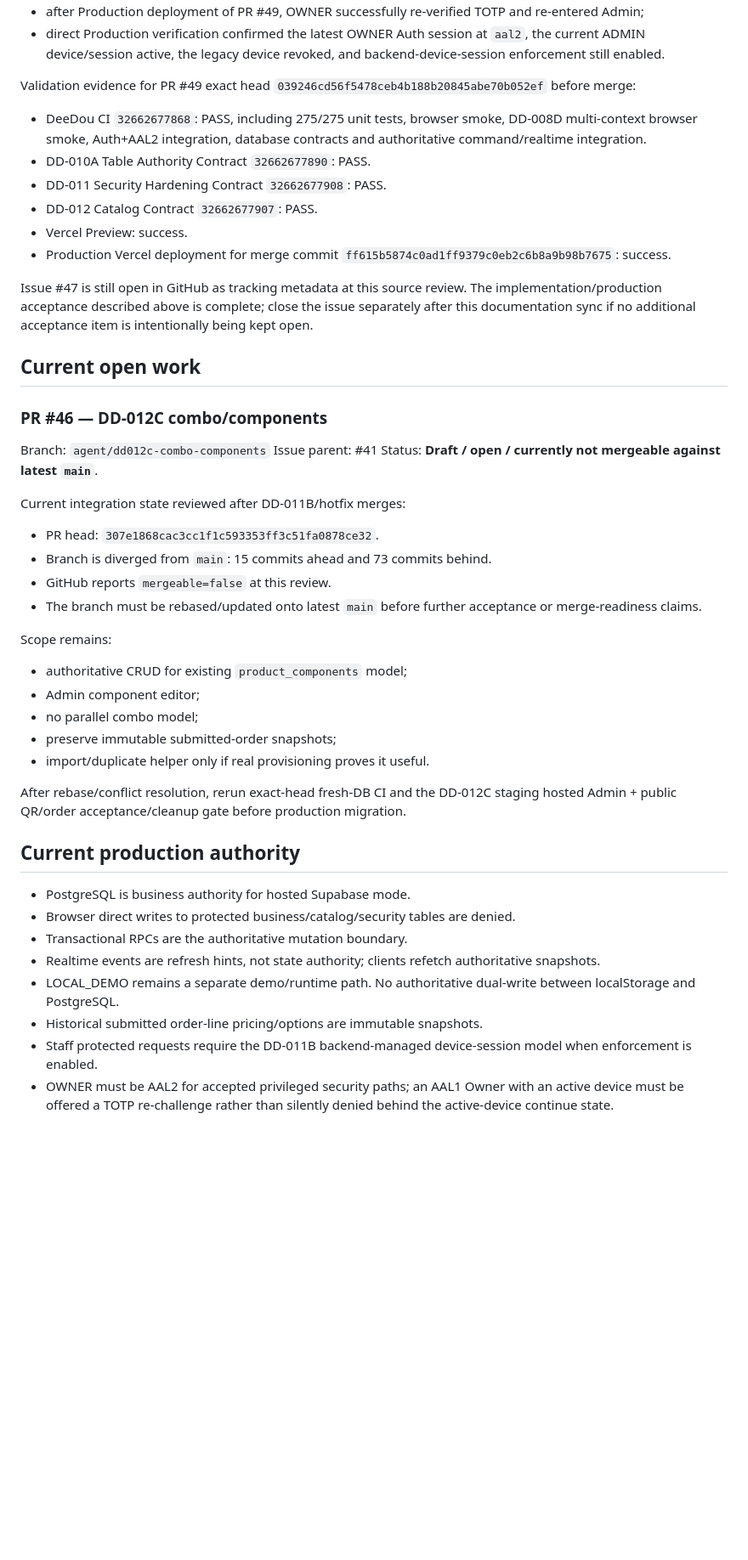
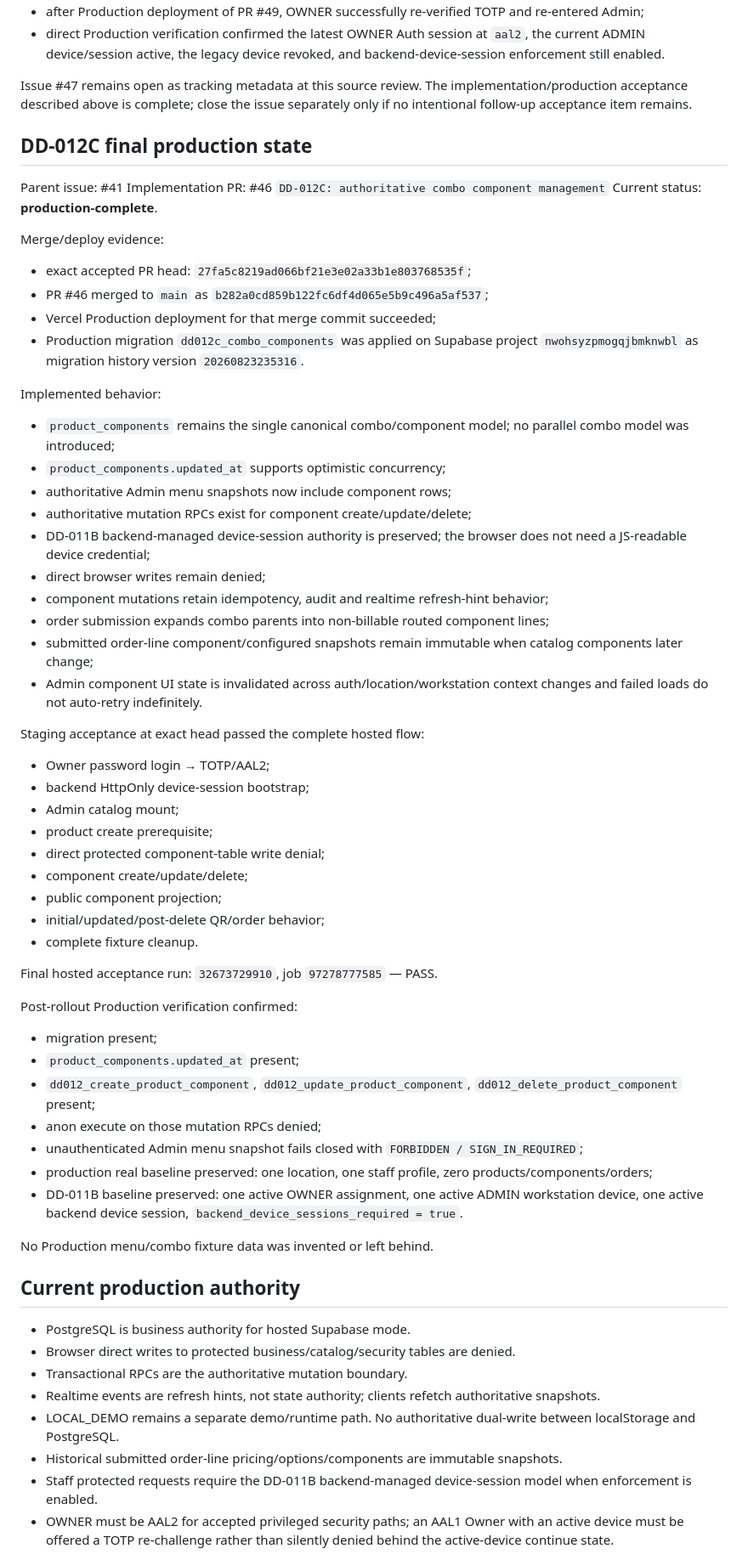
Before and after one commit to hcinfitong-create/deedou-pos, a Markdown page: docs/PROJECT_STATE.md, the part around one of its changes. Shown at 85% size. Drawn GitHub-style; blank space fills up the shorter version.

Commit message:
docs: finalize DD-012C production state

```diff
--- a/docs/PROJECT_STATE.md
+++ b/docs/PROJECT_STATE.md
@@ -118,41 +119,59 @@ Post-rollout incident and hotfix:
 - after Production deployment of PR #49, OWNER successfully re-verified TOTP and re-entered Admin;
 - direct Production verification confirmed the latest OWNER Auth session at `aal2`, the current ADMIN device/session active, the legacy device revoked, and backend-device-session enforcement still enabled.
 
-Validation evidence for PR #49 exact head `039246cd56f5478ceb4b188b20845abe70b052ef` before merge:
+Issue #47 remains open as tracking metadata at this source review. The implementation/production acceptance described above is complete; close the issue separately only if no intentional follow-up acceptance item remains.
 
-- DeeDou CI `32662677868`: PASS, including 275/275 unit tests, browser smoke, DD-008D multi-context browser smoke, Auth+AAL2 integration, database contracts and authoritative command/realtime integration.
-- DD-010A Table Authority Contract `32662677890`: PASS.
-- DD-011 Security Hardening Contract `32662677908`: PASS.
-- DD-012 Catalog Contract `32662677907`: PASS.
-- Vercel Preview: success.
-- Production Vercel deployment for merge commit `ff615b5874c0ad1ff9379c0eb2c6b8a9b98b7675`: success.
+## DD-012C final production state
 
-Issue #47 is still open in GitHub as tracking metadata at this source review. The implementation/production acceptance described above is complete; close the issue separately after this documentation sync if no additional acceptance item is intentionally being kept open.
+Parent issue: #41
+Implementation PR: #46 `DD-012C: authoritative combo component management`
+Current status: **production-complete**.
 
-## Current open work
+Merge/deploy evidence:
 
-### PR #46 — DD-012C combo/components
+- exact accepted PR head: `27fa5c8219ad066bf21e3e02a33b1e803768535f`;
+- PR #46 merged to `main` as `b282a0cd859b122fc6df4d065e5b9c496a5af537`;
+- Vercel Production deployment for that merge commit succeeded;
+- Production migration `dd012c_combo_components` was applied on Supabase project `nwohsyzpmogqjbmknwbl` as migration history version `20260823235316`.
 
-Branch: `agent/dd012c-combo-components`
-Issue parent: #41
-Status: **Draft / open / currently not mergeable against latest `main`**.
+Implemented behavior:
 
-Current integration state reviewed after DD-011B/hotfix merges:
+- `product_components` remains the single canonical combo/component model; no parallel combo model was introduced;
+- `product_components.updated_at` supports optimistic concurrency;
+- authoritative Admin menu snapshots now include component rows;
+- authoritative mutation RPCs exist for component create/update/delete;
+- DD-011B backend-managed device-session authority is preserved; the browser does not need a JS-readable device credential;
+- direct browser writes remain denied;
+- component mutations retain idempotency, audit and realtime refresh-hint behavior;
+- order submission expands combo parents into non-billable routed component lines;
+- submitted order-line component/configured snapshots remain immutable when catalog components later change;
+- Admin component UI state is invalidated across auth/location/workstation context changes and failed loads do not auto-retry indefinitely.
 
-- PR head: `307e1868cac3cc1f1c593353ff3c51fa0878ce32`.
-- Branch is diverged from `main`: 15 commits ahead and 73 commits behind.
-- GitHub reports `mergeable=false` at this review.
-- The branch must be rebased/updated onto latest `main` before further acceptance or merge-readiness claims.
+Staging acceptance at exact head passed the complete hosted flow:
 
-Scope remains:
+- Owner password login → TOTP/AAL2;
+- backend HttpOnly device-session bootstrap;
+- Admin catalog mount;
+- product create prerequisite;
+- direct protected component-table write denial;
+- component create/update/delete;
+- public component projection;
+- initial/updated/post-delete QR/order behavior;
+- complete fixture cleanup.
 
-- authoritative CRUD for existing `product_components` model;
-- Admin component editor;
-- no parallel combo model;
-- preserve immutable submitted-order snapshots;
-- import/duplicate helper only if real provisioning proves it useful.
+Final hosted acceptance run: `32673729910`, job `97278777585` — PASS.
 
-After rebase/conflict resolution, rerun exact-head fresh-DB CI and the DD-012C staging hosted Admin + public QR/order acceptance/cleanup gate before production migration.
+Post-rollout Production verification confirmed:
+
+- migration present;
+- `product_components.updated_at` present;
+- `dd012_create_product_component`, `dd012_update_product_component`, `dd012_delete_product_component` present;
+- anon execute on those mutation RPCs denied;
+- unauthenticated Admin menu snapshot fails closed with `FORBIDDEN / SIGN_IN_REQUIRED`;
+- production real baseline preserved: one location, one staff profile, zero products/components/orders;
+- DD-011B baseline preserved: one active OWNER assignment, one active ADMIN workstation device, one active backend device session, `backend_device_sessions_required = true`.
+
+No Production menu/combo fixture data was invented or left behind.
 
 ## Current production authority
 
@@ -161,7 +180,7 @@ After rebase/conflict resolution, rerun exact-head fresh-DB CI and the DD-012C s
 - Transactional RPCs are the authoritative mutation boundary.
 - Realtime events are refresh hints, not state authority; clients refetch authoritative snapshots.
 - LOCAL_DEMO remains a separate demo/runtime path. No authoritative dual-write between localStorage and PostgreSQL.
-- Historical submitted order-line pricing/options are immutable snapshots.
+- Historical submitted order-line pricing/options/components are immutable snapshots.
 - Staff protected requests require the DD-011B backend-managed device-session model when enforcement is enabled.
 - OWNER must be AAL2 for accepted privileged security paths; an AAL1 Owner with an active device must be offered a TOTP re-challenge rather than silently denied behind the active-device continue state.
 
```
Also changed, not shown: other parts of docs/PROJECT_STATE.md (+7 -7 lines).
